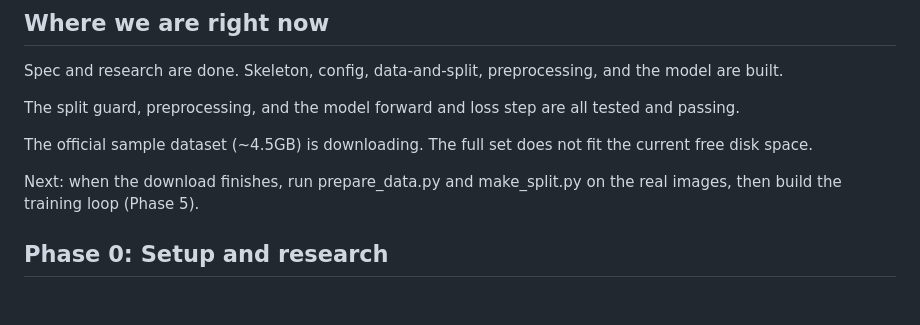
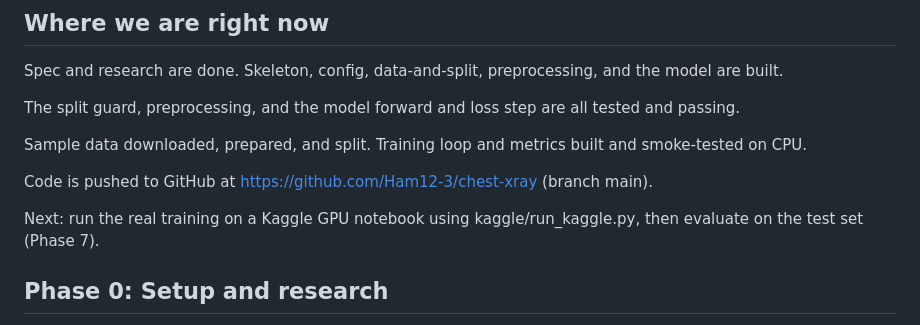
Before and after one commit to Ham12-3/chest-xray, a Markdown page: PROGRESS.md, the part around the change. Rendered like a GitHub page; blank space fills up the shorter version.

Commit message:
Update progress: data, training, and GitHub push done
Co-Authored-By: Claude Opus 4.7 <noreply@anthropic.com>

```diff
--- a/PROGRESS.md
+++ b/PROGRESS.md
@@ -15,9 +15,11 @@ Spec and research are done. Skeleton, config, data-and-split, preprocessing, and
 
 The split guard, preprocessing, and the model forward and loss step are all tested and passing.
 
-The official sample dataset (~4.5GB) is downloading. The full set does not fit the current free disk space.
+Sample data downloaded, prepared, and split. Training loop and metrics built and smoke-tested on CPU.
 
-Next: when the download finishes, run prepare_data.py and make_split.py on the real images, then build the training loop (Phase 5).
+Code is pushed to GitHub at https://github.com/Ham12-3/chest-xray (branch main).
+
+Next: run the real training on a Kaggle GPU notebook using kaggle/run_kaggle.py, then evaluate on the test set (Phase 7).
 
 ## Phase 0: Setup and research
 
```
